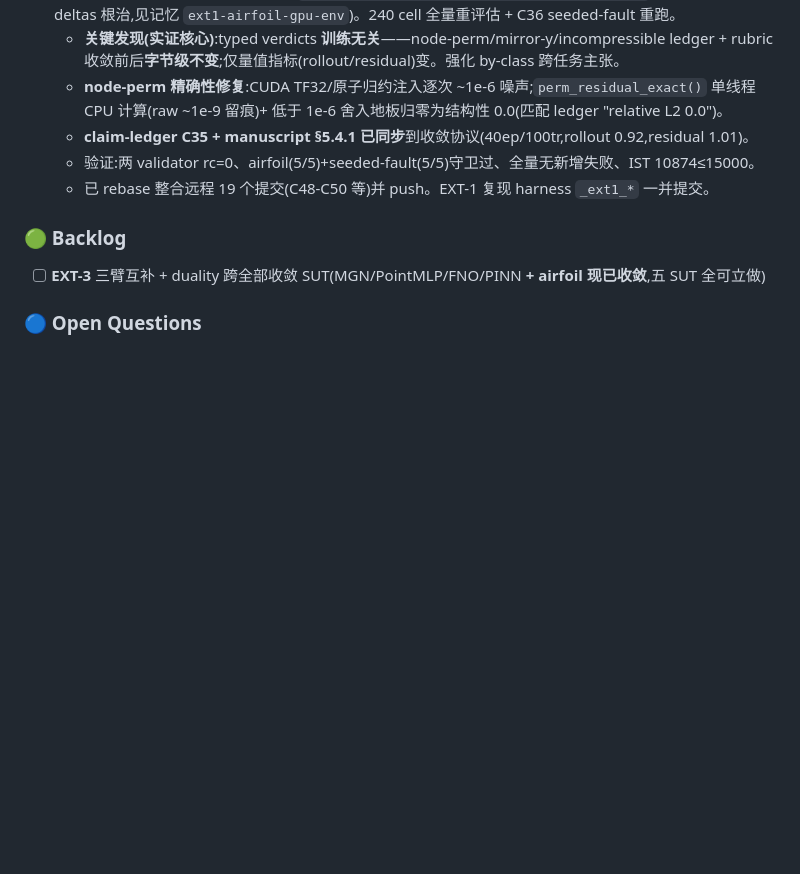
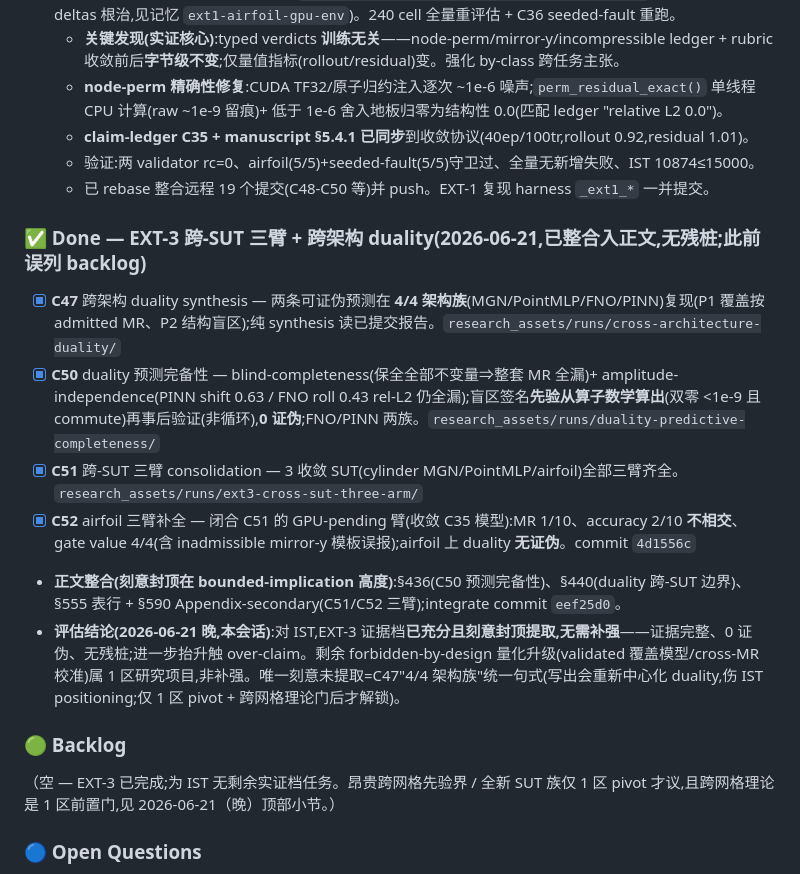
Before and after one commit to meng004/Domain-Validity-Gated-MR-for-SciML, a Markdown page: NEXT_STEPS.md, the part around the change. Drawn GitHub-style; blank space fills up the shorter version.

Commit message:
docs: mark EXT-3 (C47/C50/C51/C52) done in NEXT_STEPS — was stale backlog
EXT-3 cross-SUT three-arm + cross-architecture duality is fully executed and
integrated (no GPU-pending stub: C52 closed the airfoil arms). Records the
session assessment: EXT-3 evidence is fully and deliberately capped-extracted
for IST; remaining quantitative upgrades are forbidden-by-design future work,
not strengthening.

Co-Authored-By: Claude Opus 4.8 <noreply@anthropic.com>

```diff
--- a/NEXT_STEPS.md
+++ b/NEXT_STEPS.md
@@ -53,8 +53,16 @@
   - 验证:两 validator rc=0、airfoil(5/5)+seeded-fault(5/5)守卫过、全量无新增失败、IST 10874≤15000。
   - 已 rebase 整合远程 19 个提交(C48-C50 等)并 push。EXT-1 复现 harness `_ext1_*` 一并提交。
 
+### ✅ Done — EXT-3 跨-SUT 三臂 + 跨架构 duality(2026-06-21,已整合入正文,无残桩;此前误列 backlog)
+- [x] **C47** 跨架构 duality synthesis — 两条可证伪预测在 **4/4 架构族**(MGN/PointMLP/FNO/PINN)复现(P1 覆盖按 admitted MR、P2 结构盲区);纯 synthesis 读已提交报告。`research_assets/runs/cross-architecture-duality/`
+- [x] **C50** duality 预测完备性 — blind-completeness(保全全部不变量⇒整套 MR 全漏)+ amplitude-independence(PINN shift 0.63 / FNO roll 0.43 rel-L2 仍全漏);盲区签名**先验从算子数学算出**(双零 <1e-9 且 commute)再事后验证(非循环),**0 证伪**;FNO/PINN 两族。`research_assets/runs/duality-predictive-completeness/`
+- [x] **C51** 跨-SUT 三臂 consolidation — 3 收敛 SUT(cylinder MGN/PointMLP/airfoil)全部三臂齐全。`research_assets/runs/ext3-cross-sut-three-arm/`
+- [x] **C52** airfoil 三臂补全 — 闭合 C51 的 GPU-pending 臂(收敛 C35 模型):MR 1/10、accuracy 2/10 **不相交**、gate value 4/4(含 inadmissible mirror-y 模板误报);airfoil 上 duality **无证伪**。commit `4d1556c`
+- **正文整合(刻意封顶在 bounded-implication 高度)**:§436(C50 预测完备性)、§440(duality 跨-SUT 边界)、§555 表行 + §590 Appendix-secondary(C51/C52 三臂);integrate commit `eef25d0`。
+- **评估结论(2026-06-21 晚,本会话)**:对 IST,EXT-3 证据档**已充分且刻意封顶提取,无需补强**——证据完整、0 证伪、无残桩;进一步抬升触 over-claim。剩余 forbidden-by-design 量化升级(validated 覆盖模型/cross-MR 校准)属 1 区研究项目,非补强。唯一刻意未提取=C47"4/4 架构族"统一句式(写出会重新中心化 duality,伤 IST positioning;仅 1 区 pivot + 跨网格理论门后才解锁)。
+
 ### 🟢 Backlog
-- [ ] **EXT-3** 三臂互补 + duality 跨全部收敛 SUT(MGN/PointMLP/FNO/PINN **+ airfoil 现已收敛**,五 SUT 全可立做)
+（空 — EXT-3 已完成;为 IST 无剩余实证档任务。昂贵跨网格先验界 / 全新 SUT 族仅 1 区 pivot 才议,且跨网格理论是 1 区前置门,见 2026-06-21（晚）顶部小节。）
 
 ### 🔵 Open Questions
 - [x] ~~目标锁 TSE 还是 TOSEM?~~ **已决(2026-06-21 晚):锁定 IST**(单盲、不双盲化、零切换成本)。冲 1 区实证扩张档(operator-floor 跨网格/多 SUT)就此**不为 IST 投入**;如未来改投 1 区再议。
```
